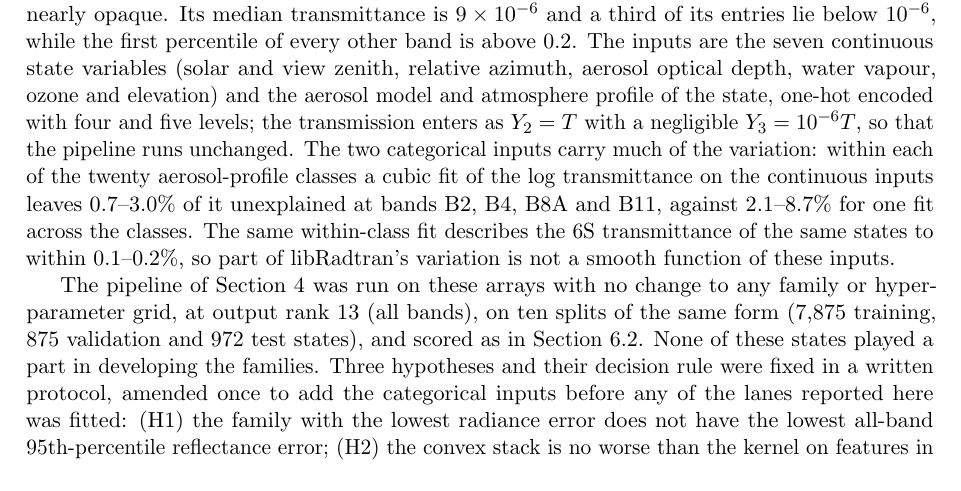
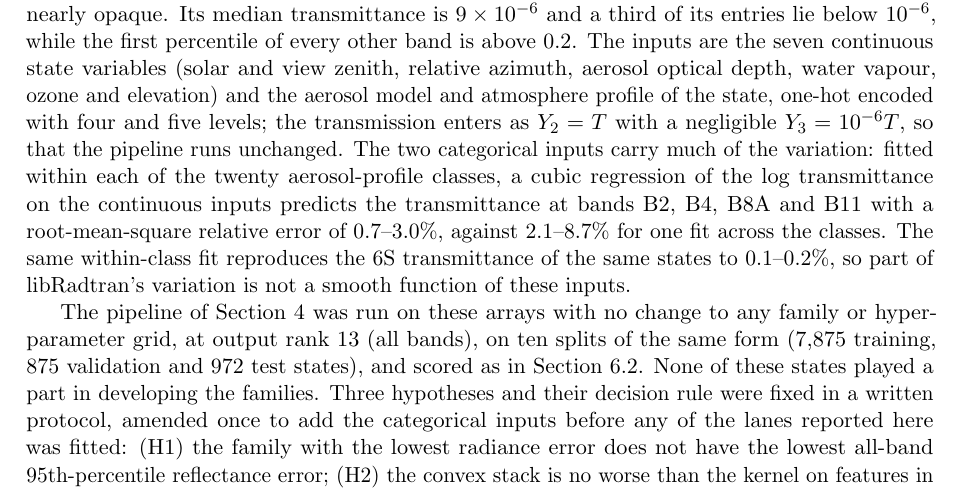
Before and after one commit to yspennstate/emit-oco2-kernel-emulators, a LaTeX paper (paper/emit_kernel_dnn.tex, which reads paper/sec_domain.tex): part of page 18 of 65, cut so that both start at the same text. Compiled offline with pdfLaTeX.

Commit message:
Say what the within-class fit measures
Co-Authored-By: Claude Opus 5.5 (1M context) <noreply@anthropic.com>

```diff
--- a/paper/sec_domain.tex
+++ b/paper/sec_domain.tex
@@ -246,11 +246,12 @@ first percentile of every other band is above $0.2$. The inputs are the seven co
 variables (solar and view zenith, relative azimuth, aerosol optical depth, water vapour, ozone and
 elevation) and the aerosol model and atmosphere profile of the state, one-hot encoded with four and five
 levels; the transmission enters as $Y_2=T$ with a negligible $Y_3=10^{-6}T$, so that the pipeline runs
-unchanged. The two categorical inputs carry much of the variation: within each of the twenty
-aerosol-profile classes a cubic fit of the log transmittance on the continuous inputs leaves 0.7--3.0\%
-of it unexplained at bands B2, B4, B8A and B11, against 2.1--8.7\% for one fit across the classes. The
-same within-class fit describes the 6S transmittance of the same states to within 0.1--0.2\%, so part of
-libRadtran's variation is not a smooth function of these inputs.
+unchanged. The two categorical inputs carry much of the variation: fitted within each of the twenty
+aerosol-profile classes, a cubic regression of the log transmittance on the continuous inputs predicts
+the transmittance at bands B2, B4, B8A and B11 with a root-mean-square relative error of 0.7--3.0\%,
+against 2.1--8.7\% for one fit across the classes. The same within-class fit reproduces the 6S
+transmittance of the same states to 0.1--0.2\%, so part of libRadtran's variation is not a smooth
+function of these inputs.
 
 The pipeline of Section~\ref{sec:methods} was run on these arrays with no change to any family or
 hyperparameter grid, at output rank 13 (all bands), on ten splits of the same form (7{,}875 training,
```
